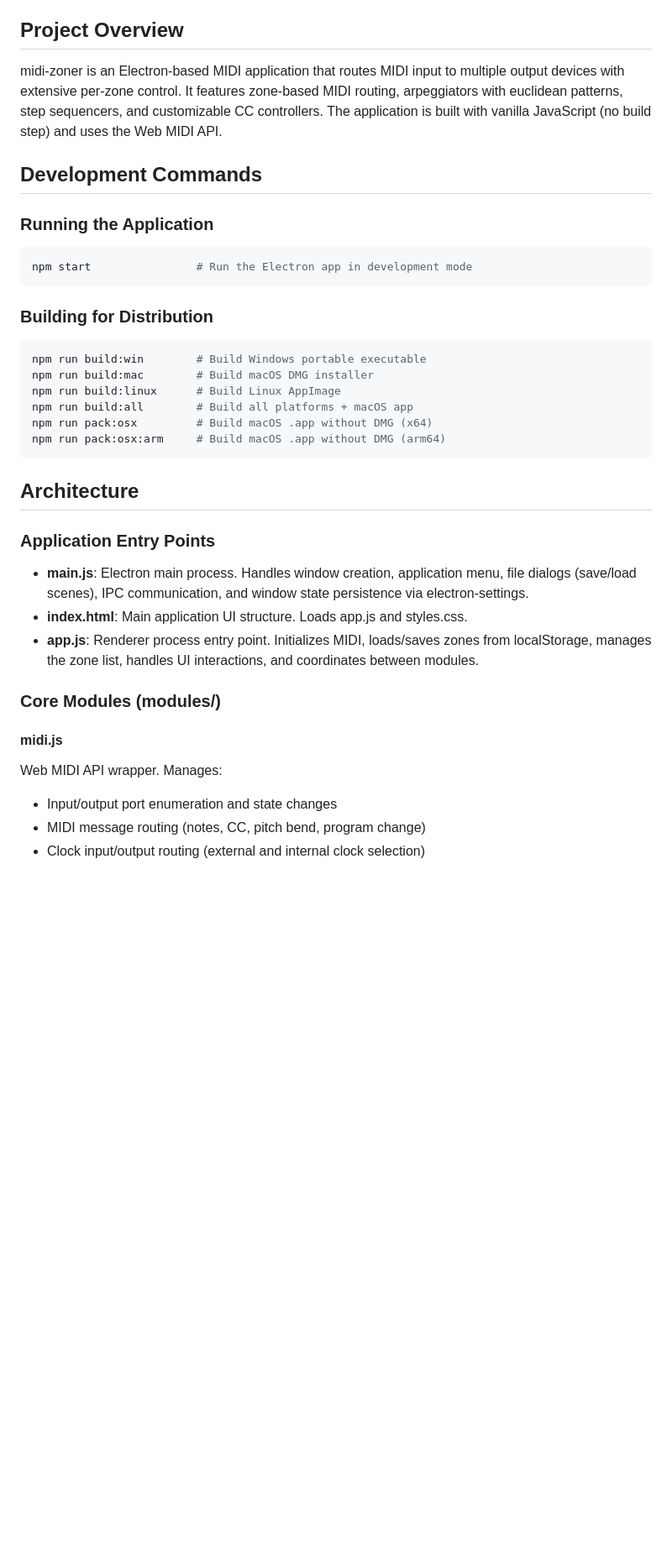
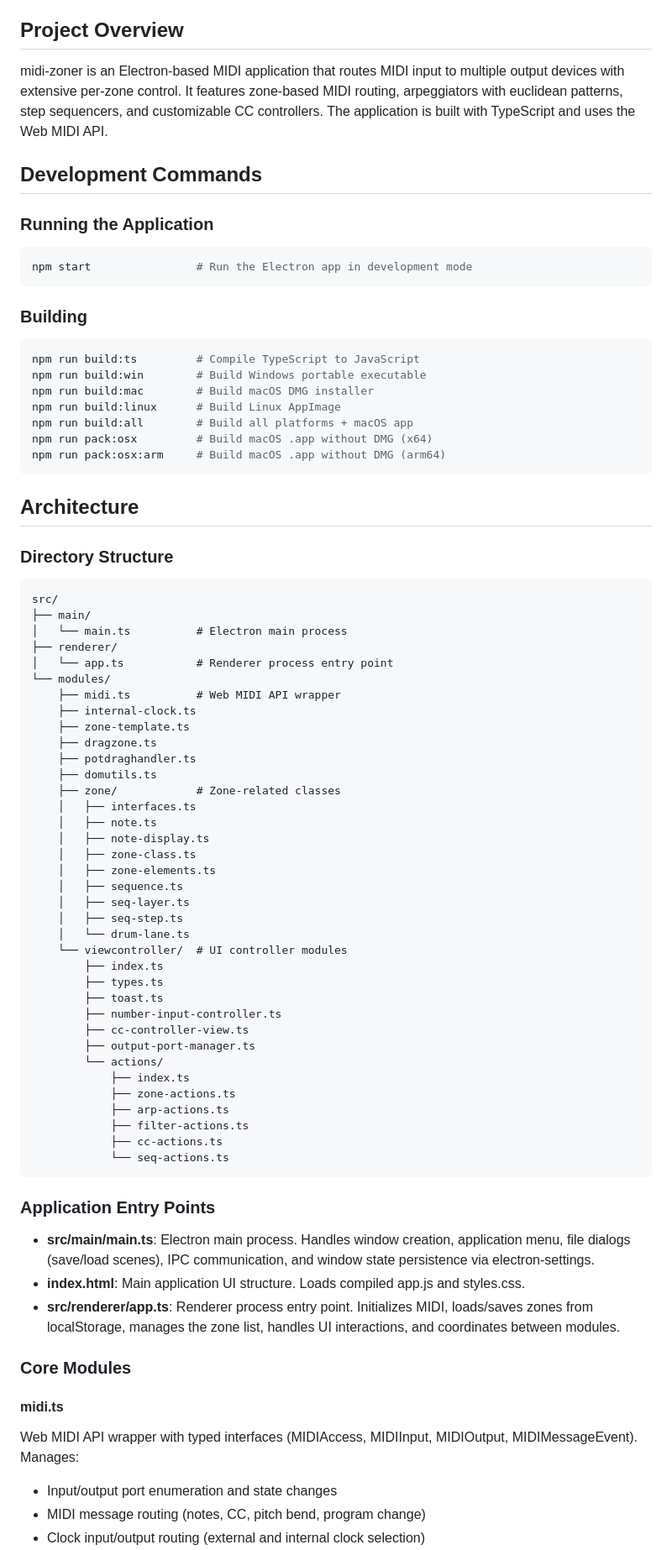
Before and after one commit to privatepublic-de/midi-zoner, a Markdown page: CLAUDE.md, the part around one of its changes. Shown at 84% size. GitHub-like rendering; blank space fills up the shorter version.

````diff
--- a/CLAUDE.md
+++ b/CLAUDE.md
@@ -4,7 +4,7 @@ This file provides guidance to Claude Code (claude.ai/code) when working with co
 
 ## Project Overview
 
-midi-zoner is an Electron-based MIDI application that routes MIDI input to multiple output devices with extensive per-zone control. It features zone-based MIDI routing, arpeggiators with euclidean patterns, step sequencers, and customizable CC controllers. The application is built with vanilla JavaScript (no build step) and uses the Web MIDI API.
+midi-zoner is an Electron-based MIDI application that routes MIDI input to multiple output devices with extensive per-zone control. It features zone-based MIDI routing, arpeggiators with euclidean patterns, step sequencers, and customizable CC controllers. The application is built with TypeScript and uses the Web MIDI API.
 
 ## Development Commands
 
@@ -13,8 +13,9 @@ midi-zoner is an Electron-based MIDI application that routes MIDI input to multi
 npm start                # Run the Electron app in development mode
 ```
 
-### Building for Distribution
+### Building
 ```bash
+npm run build:ts         # Compile TypeScript to JavaScript
 npm run build:win        # Build Windows portable executable
 npm run build:mac        # Build macOS DMG installer
 npm run build:linux      # Build Linux AppImage
@@ -25,15 +26,55 @@ npm run pack:osx:arm     # Build macOS .app without DMG (arm64)
 
 ## Architecture
 
+### Directory Structure
+```
+src/
+├── main/
+│   └── main.ts          # Electron main process
+├── renderer/
+│   └── app.ts           # Renderer process entry point
+└── modules/
+    ├── midi.ts          # Web MIDI API wrapper
+    ├── internal-clock.ts
+    ├── zone-template.ts
+    ├── dragzone.ts
+    ├── potdraghandler.ts
+    ├── domutils.ts
+    ├── zone/            # Zone-related classes
+    │   ├── interfaces.ts
+    │   ├── note.ts
+    │   ├── note-display.ts
+    │   ├── zone-class.ts
+    │   ├── zone-elements.ts
+    │   ├── sequence.ts
+    │   ├── seq-layer.ts
+    │   ├── seq-step.ts
+    │   └── drum-lane.ts
+    └── viewcontroller/  # UI controller modules
+        ├── index.ts
+        ├── types.ts
+        ├── toast.ts
+        ├── number-input-controller.ts
+        ├── cc-controller-view.ts
+        ├── output-port-manager.ts
+        └── actions/
+            ├── index.ts
+            ├── zone-actions.ts
+            ├── arp-actions.ts
+            ├── filter-actions.ts
+            ├── cc-actions.ts
+            └── seq-actions.ts
+```
+
 ### Application Entry Points
-- **main.js**: Electron main process. Handles window creation, application menu, file dialogs (save/load scenes), IPC communication, and window state persistence via electron-settings.
-- **index.html**: Main application UI structure. Loads app.js and styles.css.
-- **app.js**: Renderer process entry point. Initializes MIDI, loads/saves zones from localStorage, manages the zone list, handles UI interactions, and coordinates between modules.
+- **src/main/main.ts**: Electron main process. Handles window creation, application menu, file dialogs (save/load scenes), IPC communication, and window state persistence via electron-settings.
+- **index.html**: Main application UI structure. Loads compiled app.js and styles.css.
+- **src/renderer/app.ts**: Renderer process entry point. Initializes MIDI, loads/saves zones from localStorage, manages the zone list, handles UI interactions, and coordinates between modules.
 
-### Core Modules (modules/)
+### Core Modules
 
-#### midi.js
-Web MIDI API wrapper. Manages:
+#### midi.ts
+Web MIDI API wrapper with typed interfaces (MIDIAccess, MIDIInput, MIDIOutput, MIDIMessageEvent). Manages:
 - Input/output port enumeration and state changes
 - MIDI message routing (notes, CC, pitch bend, program change)
 - Clock input/output routing (external and internal clock selection)
````
Also changed, not shown: other parts of CLAUDE.md (+88 -69 lines).
